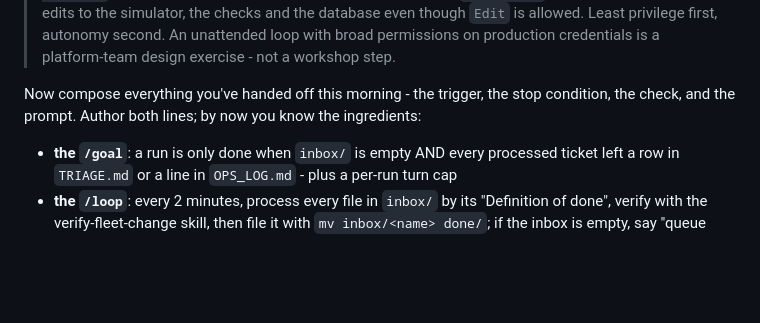
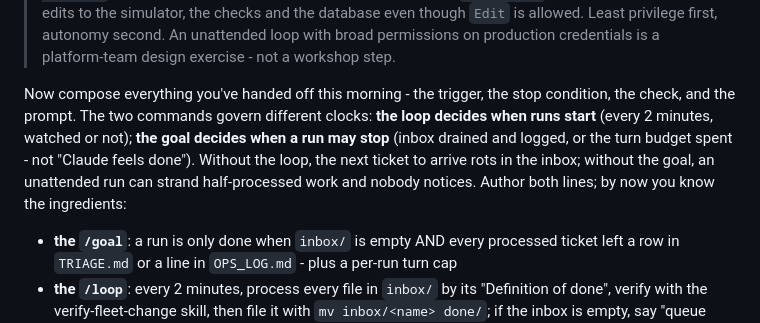
Before and after one commit to philberg-ant/fleetos-workshop-siemens, a Markdown page: 3_loops/README.md, the part around the change. Drawn GitHub-style; blank space fills up the shorter version.

Commit message:
Step 4: name what the goal and the loop each govern
The composition read as two commands doing one job. State the split:
the loop decides when runs start, the goal decides when a run may
stop, and what each fails at alone (unwatched arrivals rot; unattended
runs strand work).

No-Verification-Needed: doc-only README clarification

```diff
--- a/3_loops/README.md
+++ b/3_loops/README.md
@@ -493,8 +493,13 @@ Then restart Claude Code (settings load at startup).
 > credentials is a platform-team design exercise - not a workshop step.
 
 Now compose everything you've handed off this morning - the trigger, the
-stop condition, the check, and the prompt. Author both lines; by now you
-know the ingredients:
+stop condition, the check, and the prompt. The two commands govern
+different clocks: **the loop decides when runs start** (every 2 minutes,
+watched or not); **the goal decides when a run may stop** (inbox drained
+and logged, or the turn budget spent - not "Claude feels done"). Without
+the loop, the next ticket to arrive rots in the inbox; without the goal,
+an unattended run can strand half-processed work and nobody notices.
+Author both lines; by now you know the ingredients:
 
 - **the `/goal`**: a run is only done when `inbox/` is empty AND every
   processed ticket left a row in `TRIAGE.md` or a line in `OPS_LOG.md` -
```
